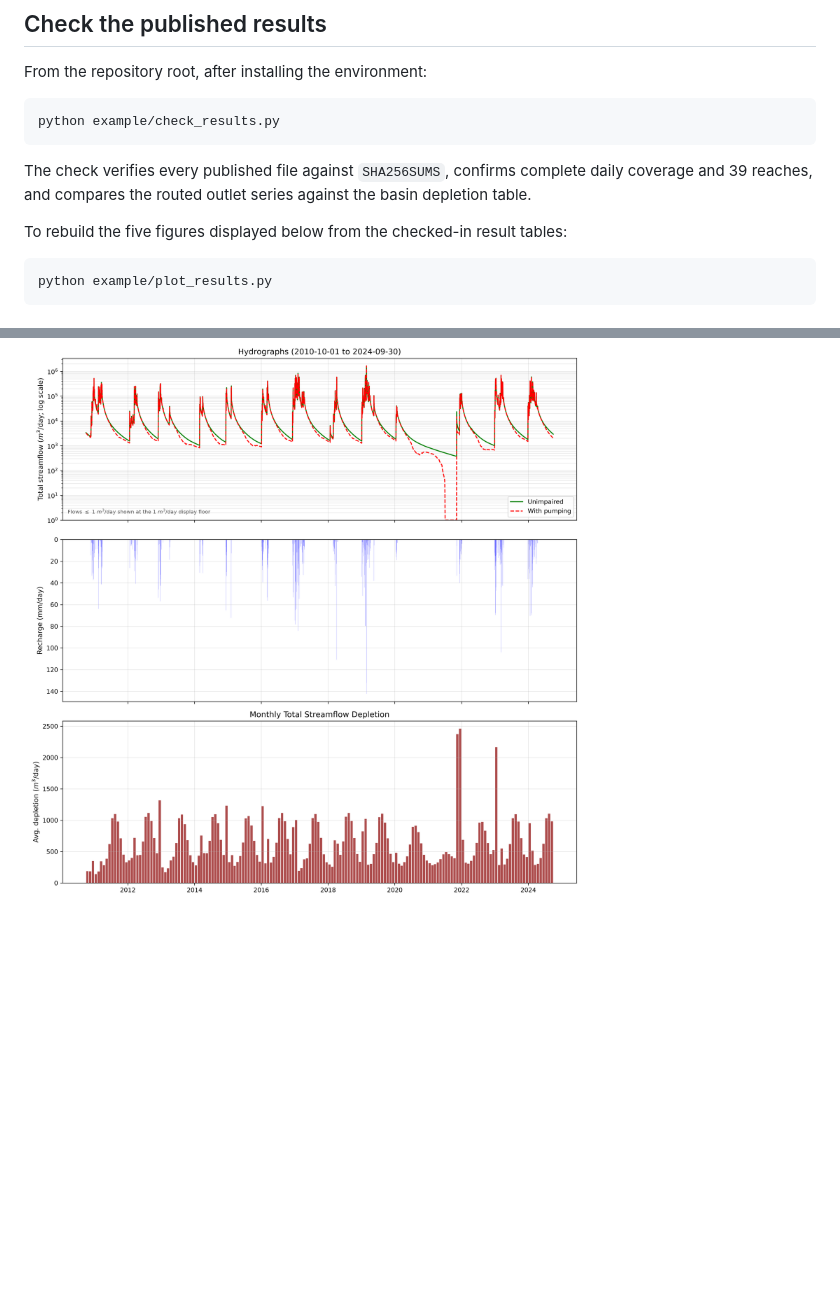
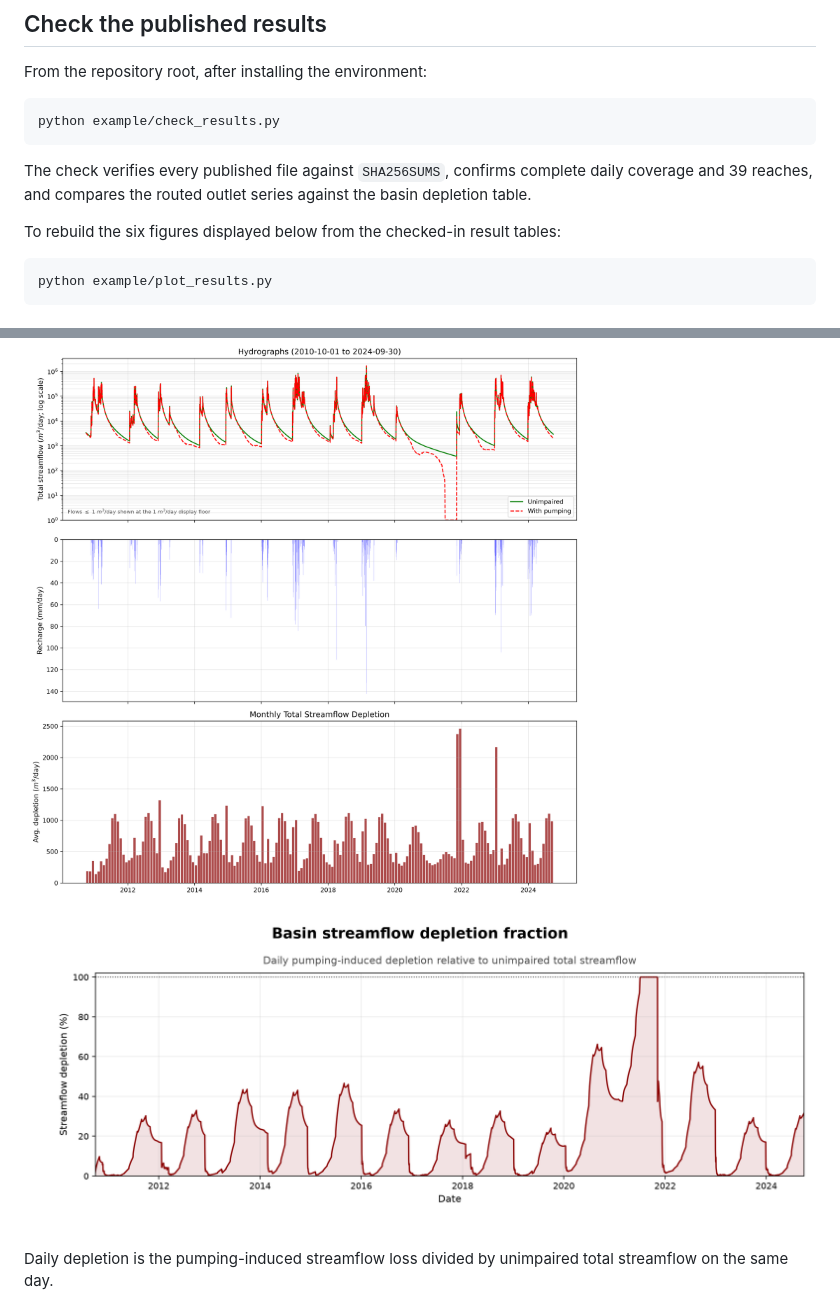
Before and after one commit to daviddralle/gw_simulator, a Markdown page: example/README.md, 2 parts joined by grey strips. GitHub-like rendering; pictures changed too: example/results/streamflow_depletion_fraction_2010-10-01_to_2024-09-30.png (added); blank space fills up the shorter version.

Commit message:
Add full-period depletion fraction figure

````diff
--- a/example/README.md
+++ b/example/README.md
@@ -38,7 +38,7 @@ The check verifies every published file against `SHA256SUMS`, confirms complete
 daily coverage and 39 reaches, and compares the routed outlet series against the
 basin depletion table.
 
-To rebuild the five figures displayed below from the checked-in result tables:
+To rebuild the six figures displayed below from the checked-in result tables:
 
 ```bash
 python example/plot_results.py
@@ -73,6 +73,11 @@ code hashes, run dates, and validation results are recorded in
 ## Basin hydrograph and depletion
 
 ![Unimpaired and pumped streamflow, recharge, and monthly depletion](results/hydrographs_2010-10-01_to_2024-09-30.png)
+
+![Daily basin streamflow depletion fraction](results/streamflow_depletion_fraction_2010-10-01_to_2024-09-30.png?v=1)
+
+Daily depletion is the pumping-induced streamflow loss divided by unimpaired
+total streamflow on the same day.
 
 ![Daily and cumulative streamflow depletion](results/depletion_timeseries_2010-10-01_to_2024-09-30.png)
 
````
Also changed, not shown: 2 other files.
